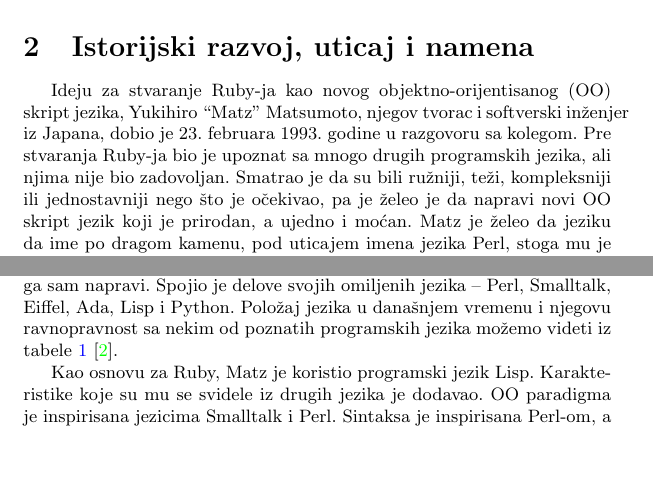
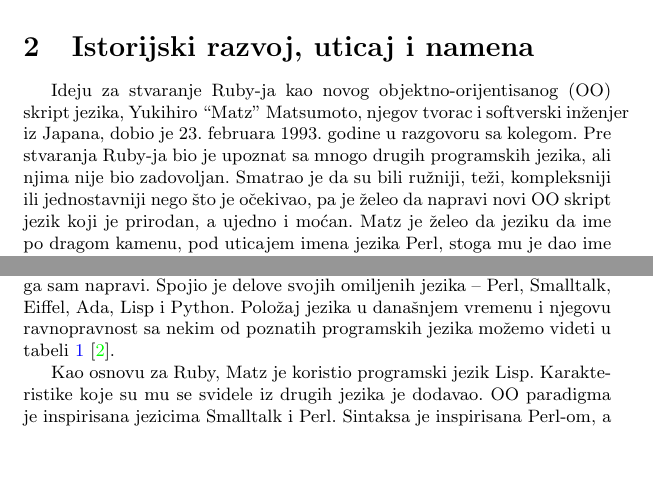
Before and after one commit to nickjovana/Metodologija-strucnog-i-naucnog-rada, a LaTeX document (07_Ruby_TosevNikolicDjordjevicJovicic.tex): two parts of page 2 of 12, joined at a grey line, cut so that both start at the same text. Compiled offline with pdfLaTeX.

Commit message:
Finalna verzija finalne verzije

```diff
--- a/07_Ruby_TosevNikolicDjordjevicJovicic.tex
+++ b/07_Ruby_TosevNikolicDjordjevicJovicic.tex
@@ -66,7 +66,7 @@
 
 \section{Istorijski razvoj, uticaj i namena}
 %\addtocontents{toc}{\setcounter{tocdepth}{2}}
-Ideju za stvaranje Ruby-ja kao novog objektno-orijentisanog (OO) skript jezika, Yukihiro “Matz” Matsumoto, njegov tvorac i softverski inženjer iz Japana, dobio je 23. februara 1993. godine u razgovoru sa kolegom. Pre stvaranja Ruby-ja bio je upoznat sa mnogo drugih programskih jezika, ali njima nije bio zadovoljan. Smatrao je da su bili ružniji, teži, kompleksniji ili jednostavniji nego što je očekivao, pa je želeo je da napravi novi OO skript jezik koji je prirodan, a ujedno i moćan. Matz je želeo da jeziku da ime po dragom kamenu, pod uticajem imena jezika Perl, stoga mu je dao ime Ruby (rubin) jer je to dragi kamen koji odgovara mesecu rođenja jednog njegovog kolege \cite{rubyTalk}\cite{rubyProgLang}.
+Ideju za stvaranje Ruby-ja kao novog objektno-orijentisanog (OO) skript jezika, Yukihiro “Matz” Matsumoto, njegov tvorac i softverski inženjer iz Japana, dobio je 23. februara 1993. godine u razgovoru sa kolegom. Pre stvaranja Ruby-ja bio je upoznat sa mnogo drugih programskih jezika, ali njima nije bio zadovoljan. Smatrao je da su bili ružniji, teži, kompleksniji ili jednostavniji nego što je očekivao, pa je želeo da napravi novi OO skript jezik koji je prirodan, a ujedno i moćan. Matz je želeo da jeziku da ime po dragom kamenu, pod uticajem imena jezika Perl, stoga mu je dao ime Ruby (rubin) jer je to dragi kamen koji odgovara mesecu rođenja jednog njegovog kolege \cite{rubyTalk}\cite{rubyProgLang}.
 
 \subsection{Nastanak i istorijski razvoj}
 
@@ -76,7 +76,7 @@
 
 \subsection{Mesto u razvojnom stablu i uticaji drugih programskih jezika}
 
-Kao dugogodišnji ljubitelj OO programiranja, Matz je tražio jezik koji će zadovoljiti njegove kriterijume. Bio je upoznat sa jezicima Perl 4 i Python, ali mu se nisu svideli. Python nije smatrao pravim OO jezikom, jer su OO karakteristike delovale kao dodatak jeziku. Tražio je OO skript jezik, jer mu je izgledao obećavajuće, ali ga nije našao, stoga je odlučio da ga sam napravi. Spojio je delove svojih omiljenih jezika – Perl, Smalltalk, Eiffel, Ada, Lisp i Python. Položaj jezika u današnjem vremenu i njegovu ravnopravnost sa nekim od poznatih programskih jezika možemo videti iz tabele \ref{tab:tabela1} \cite{rubyProgLang}.
+Kao dugogodišnji ljubitelj OO programiranja, Matz je tražio jezik koji će zadovoljiti njegove kriterijume. Bio je upoznat sa jezicima Perl 4 i Python, ali mu se nisu svideli. Python nije smatrao pravim OO jezikom, jer su OO karakteristike delovale kao dodatak jeziku. Tražio je OO skript jezik, jer mu je izgledao obećavajuće, ali ga nije našao, stoga je odlučio da ga sam napravi. Spojio je delove svojih omiljenih jezika – Perl, Smalltalk, Eiffel, Ada, Lisp i Python. Položaj jezika u današnjem vremenu i njegovu ravnopravnost sa nekim od poznatih programskih jezika možemo videti u tabeli \ref{tab:tabela1} \cite{rubyProgLang}.
 
 \begin{table}[h!]
 \begin{center}
```
Also changed, not shown: 07_Ruby_TosevNikolicDjordjevicJovicic.pdf, 1 other file.
